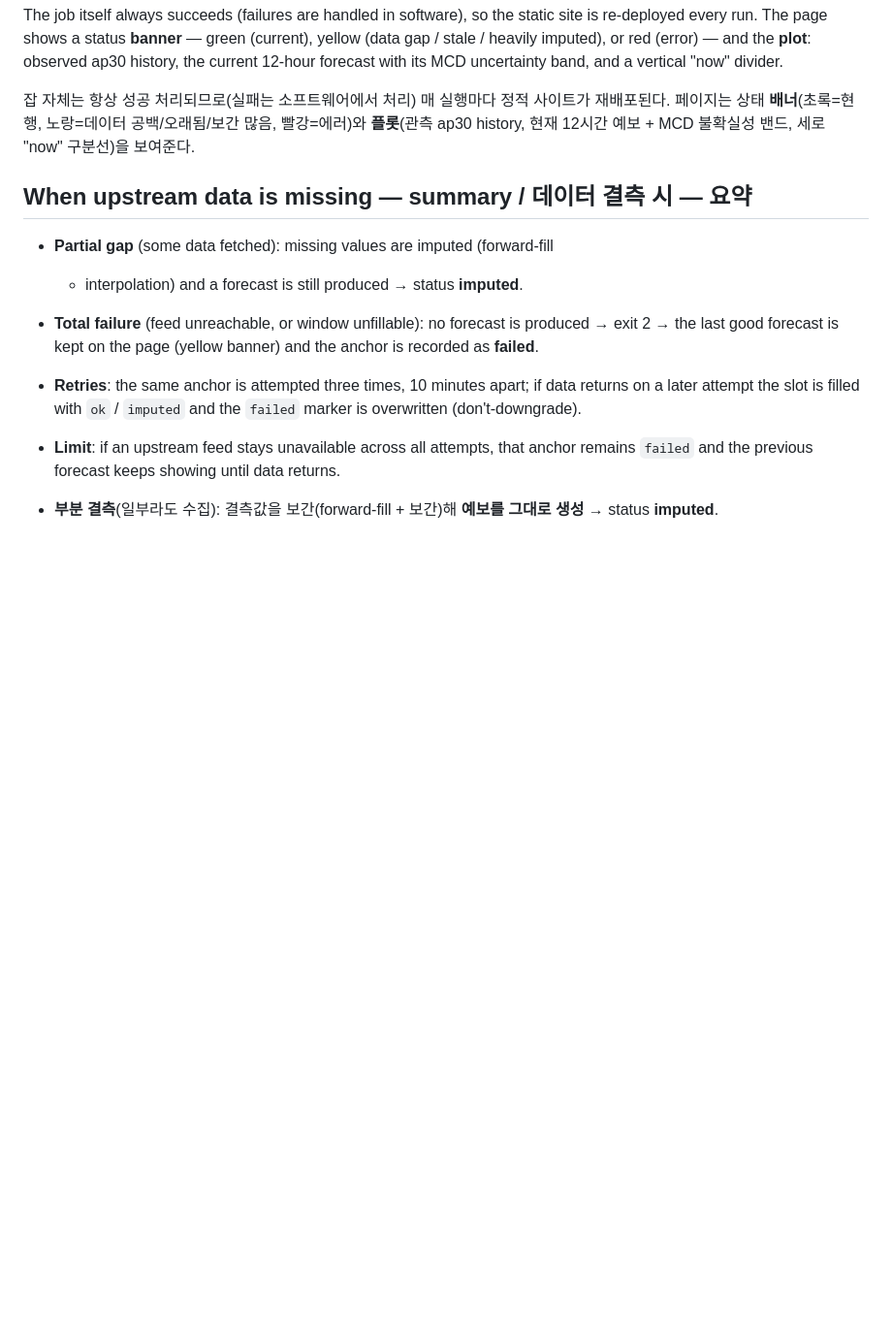
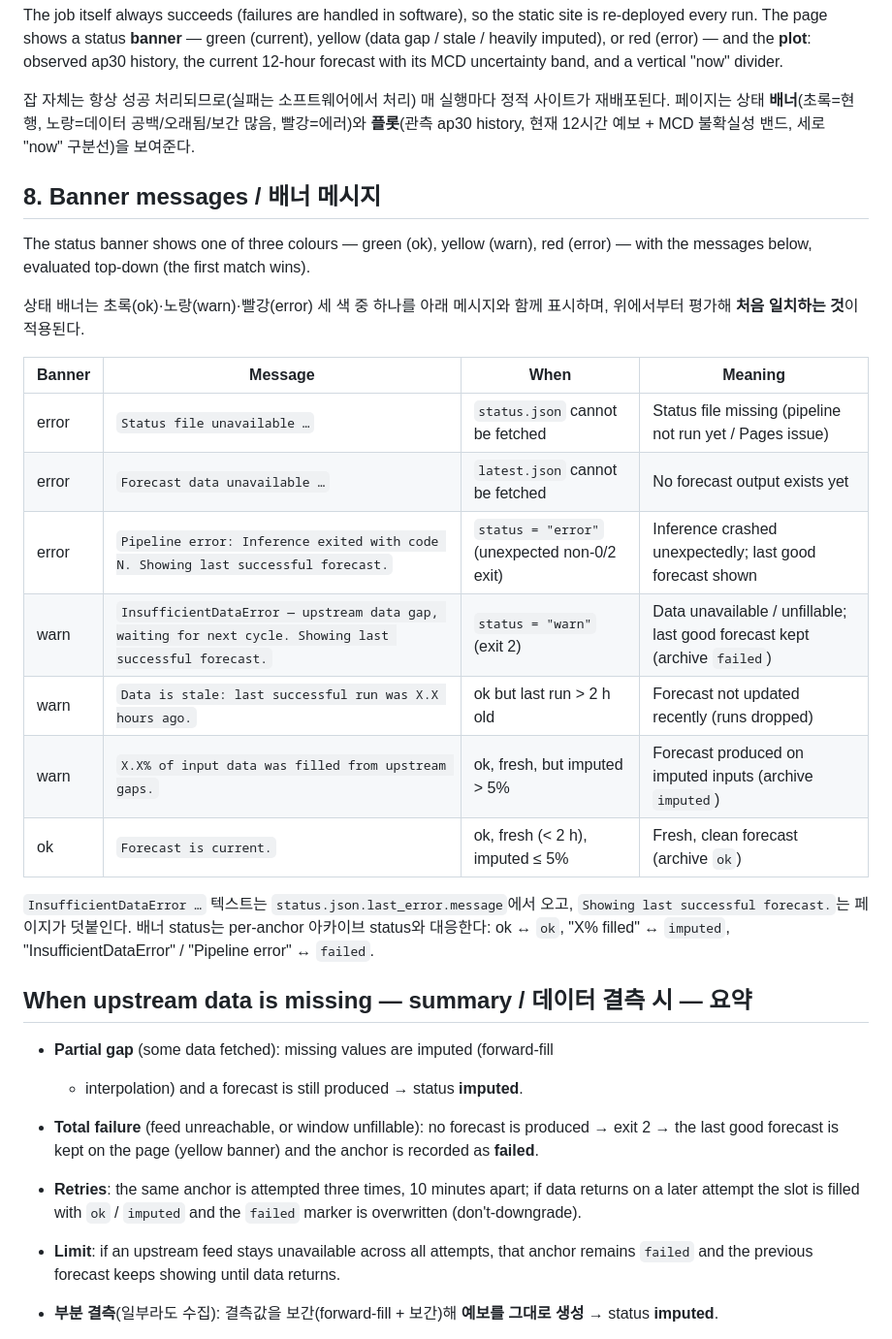
Before and after one commit to eunsu-park/ap-prediction, a Markdown page: docs/forecast-process.md, the part around the change. Shown at 97% size. Drawn GitHub-style; blank space fills up the shorter version.

Commit message:
Add banner messages section to forecast-process.md

```diff
--- a/docs/forecast-process.md
+++ b/docs/forecast-process.md
@@ -154,6 +154,29 @@ uncertainty band, and a vertical "now" divider.
 빨강=에러)와 **플롯**(관측 ap30 history, 현재 12시간 예보 + MCD 불확실성 밴드,
 세로 "now" 구분선)을 보여준다.
 
+## 8. Banner messages / 배너 메시지
+
+The status banner shows one of three colours — green (ok), yellow (warn), red
+(error) — with the messages below, evaluated top-down (the first match wins).
+
+상태 배너는 초록(ok)·노랑(warn)·빨강(error) 세 색 중 하나를 아래 메시지와 함께
+표시하며, 위에서부터 평가해 **처음 일치하는 것**이 적용된다.
+
+| Banner | Message | When | Meaning |
+|---|---|---|---|
+| error | `Status file unavailable …` | `status.json` cannot be fetched | Status file missing (pipeline not run yet / Pages issue) |
+| error | `Forecast data unavailable …` | `latest.json` cannot be fetched | No forecast output exists yet |
+| error | `Pipeline error: Inference exited with code N. Showing last successful forecast.` | `status = "error"` (unexpected non-0/2 exit) | Inference crashed unexpectedly; last good forecast shown |
+| warn | `InsufficientDataError — upstream data gap, waiting for next cycle. Showing last successful forecast.` | `status = "warn"` (exit 2) | Data unavailable / unfillable; last good forecast kept (archive `failed`) |
+| warn | `Data is stale: last successful run was X.X hours ago.` | ok but last run > 2 h old | Forecast not updated recently (runs dropped) |
+| warn | `X.X% of input data was filled from upstream gaps.` | ok, fresh, but imputed > 5% | Forecast produced on imputed inputs (archive `imputed`) |
+| ok | `Forecast is current.` | ok, fresh (< 2 h), imputed ≤ 5% | Fresh, clean forecast (archive `ok`) |
+
+`InsufficientDataError …` 텍스트는 `status.json.last_error.message`에서 오고,
+`Showing last successful forecast.`는 페이지가 덧붙인다. 배너 status는 per-anchor
+아카이브 status와 대응한다: ok ↔ `ok`, "X% filled" ↔ `imputed`,
+"InsufficientDataError" / "Pipeline error" ↔ `failed`.
+
 ## When upstream data is missing — summary / 데이터 결측 시 — 요약
 
 - **Partial gap** (some data fetched): missing values are imputed (forward-fill
```
